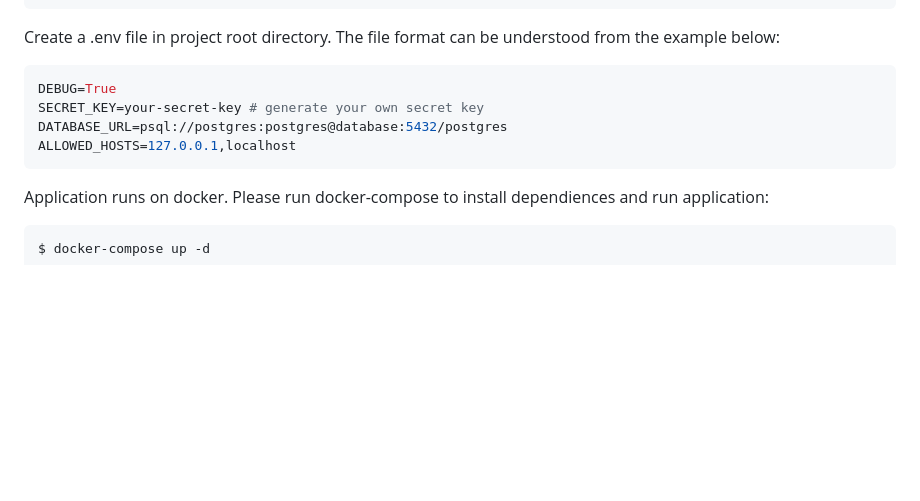
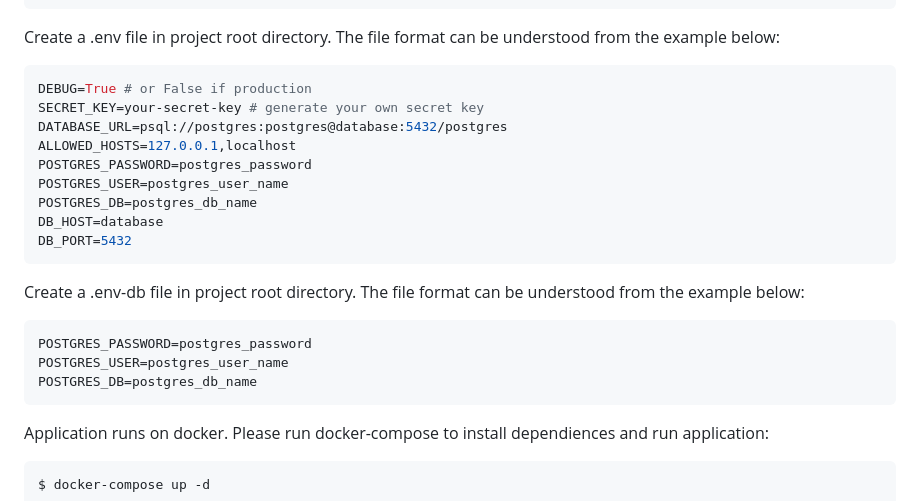
Before and after one commit to Arthemyst/Football_analysis, a Markdown page: README.md, the part around the change. Rendered like a GitHub page; blank space fills up the shorter version.

````diff
--- a/README.md
+++ b/README.md
@@ -77,11 +77,24 @@ $ source venv\Scripts\activate
 
 Create a .env file in project root directory. The file format can be understood from the example below:
 ```sh
-DEBUG=True
+DEBUG=True # or False if production
 SECRET_KEY=your-secret-key # generate your own secret key
 DATABASE_URL=psql://postgres:postgres@database:5432/postgres
 ALLOWED_HOSTS=127.0.0.1,localhost
+POSTGRES_PASSWORD=postgres_password
+POSTGRES_USER=postgres_user_name
+POSTGRES_DB=postgres_db_name
+DB_HOST=database
+DB_PORT=5432
 ```
+
+Create a .env-db file in project root directory. The file format can be understood from the example below:
+```sh
+POSTGRES_PASSWORD=postgres_password
+POSTGRES_USER=postgres_user_name
+POSTGRES_DB=postgres_db_name
+```
+
 Application runs on docker. Please run docker-compose to install dependiences and run application:
 ```sh
 $ docker-compose up -d
````
